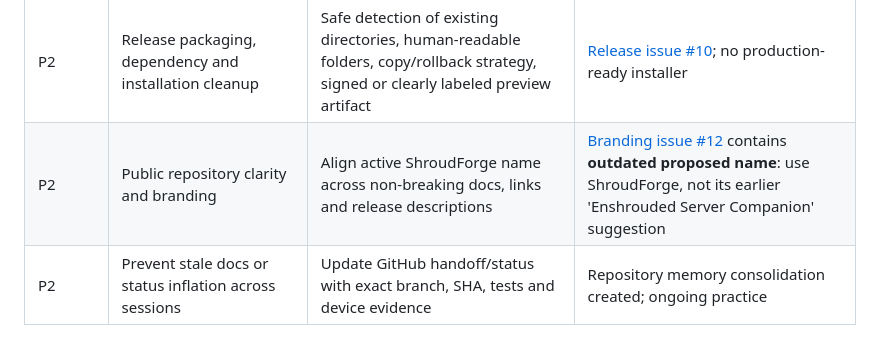
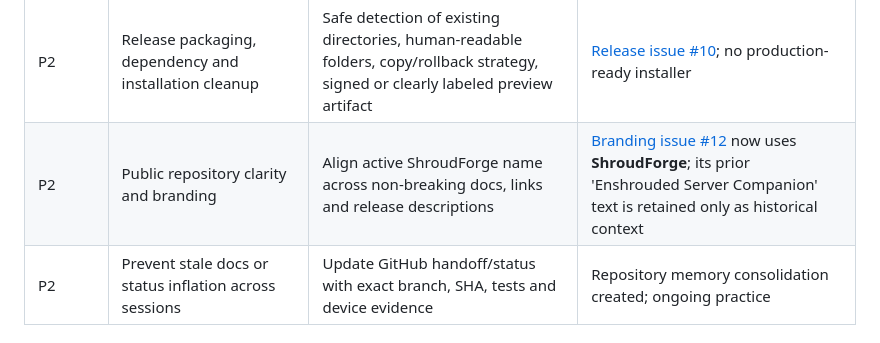
Before and after one commit to Systemkill90/XHL-Enshrouded-Launcher, a Markdown page: docs/project/ISSUE-REGISTER.md, the part around the change. Rendered like a GitHub page.

Commit message:
docs(project): record verified public issue cleanup in work history

```diff
--- a/docs/project/ISSUE-REGISTER.md
+++ b/docs/project/ISSUE-REGISTER.md
@@ -13,7 +13,7 @@
 | P1 | Guarded backup/restore and crash recovery | Simulate and recover on disposable world, verify integrity and rollback, no blind restarts | Management UI and fixtures exist; release acceptance incomplete |
 | P1 | Companion phone map's exact installed-page compatibility | Test full ShroudForge phone UI on iPhone after isolated launcher build/approved update, not just standalone diagnostic | Compatibility iframe **owner-verified**; default fix staged and CI passed, installation unverified |
 | P2 | Release packaging, dependency and installation cleanup | Safe detection of existing directories, human-readable folders, copy/rollback strategy, signed or clearly labeled preview artifact | [Release issue #10](https://github.com/Systemkill90/XHL-Enshrouded-Launcher/issues/10); no production-ready installer |
-| P2 | Public repository clarity and branding | Align active ShroudForge name across non-breaking docs, links and release descriptions | [Branding issue #12](https://github.com/Systemkill90/XHL-Enshrouded-Launcher/issues/12) contains **outdated proposed name**: use ShroudForge, not its earlier 'Enshrouded Server Companion' suggestion |
+| P2 | Public repository clarity and branding | Align active ShroudForge name across non-breaking docs, links and release descriptions | [Branding issue #12](https://github.com/Systemkill90/XHL-Enshrouded-Launcher/issues/12) now uses **ShroudForge**; its prior 'Enshrouded Server Companion' text is retained only as historical context |
 | P2 | Prevent stale docs or status inflation across sessions | Update GitHub handoff/status with exact branch, SHA, tests and device evidence | Repository memory consolidation created; ongoing practice |
 
 ## Explicitly not active
```
